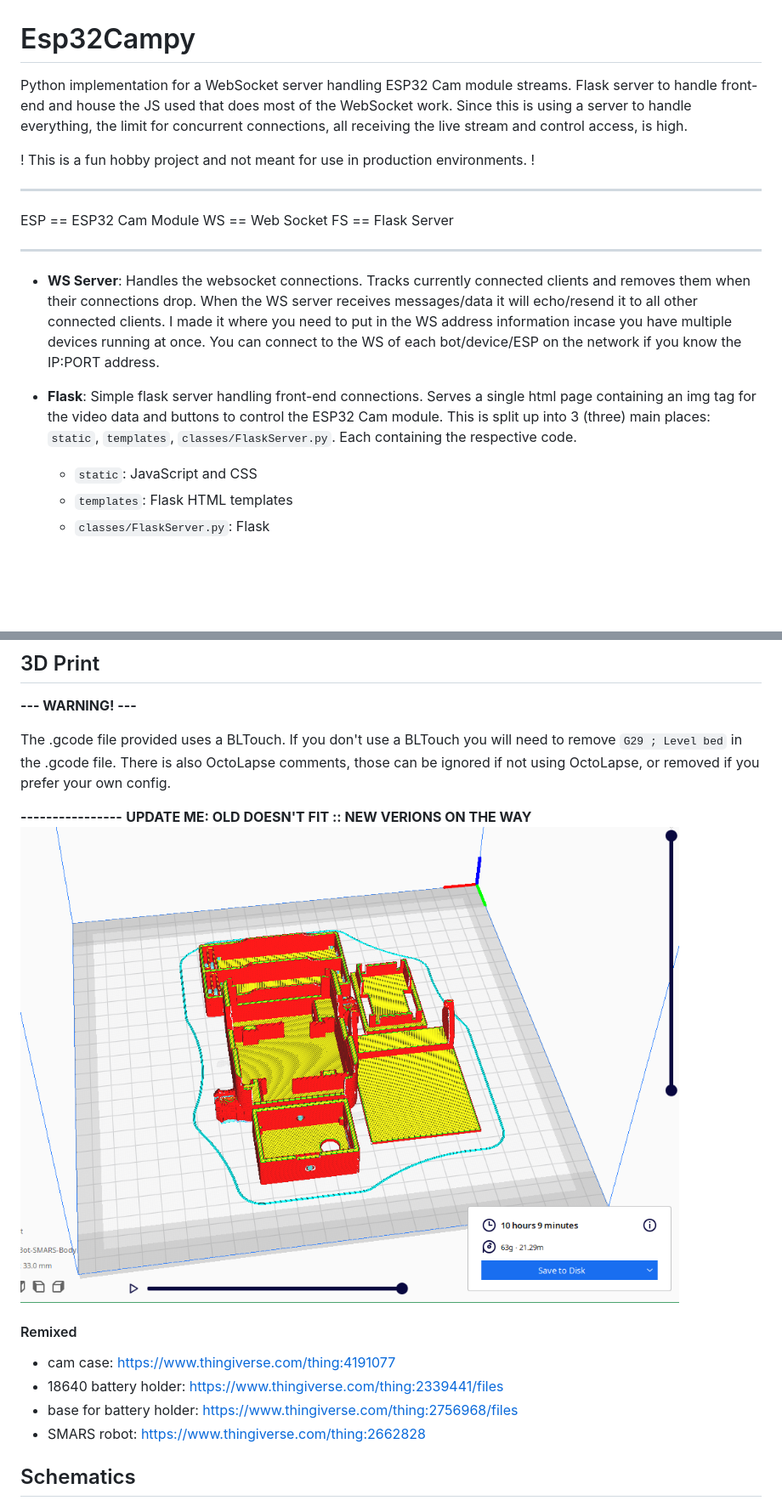
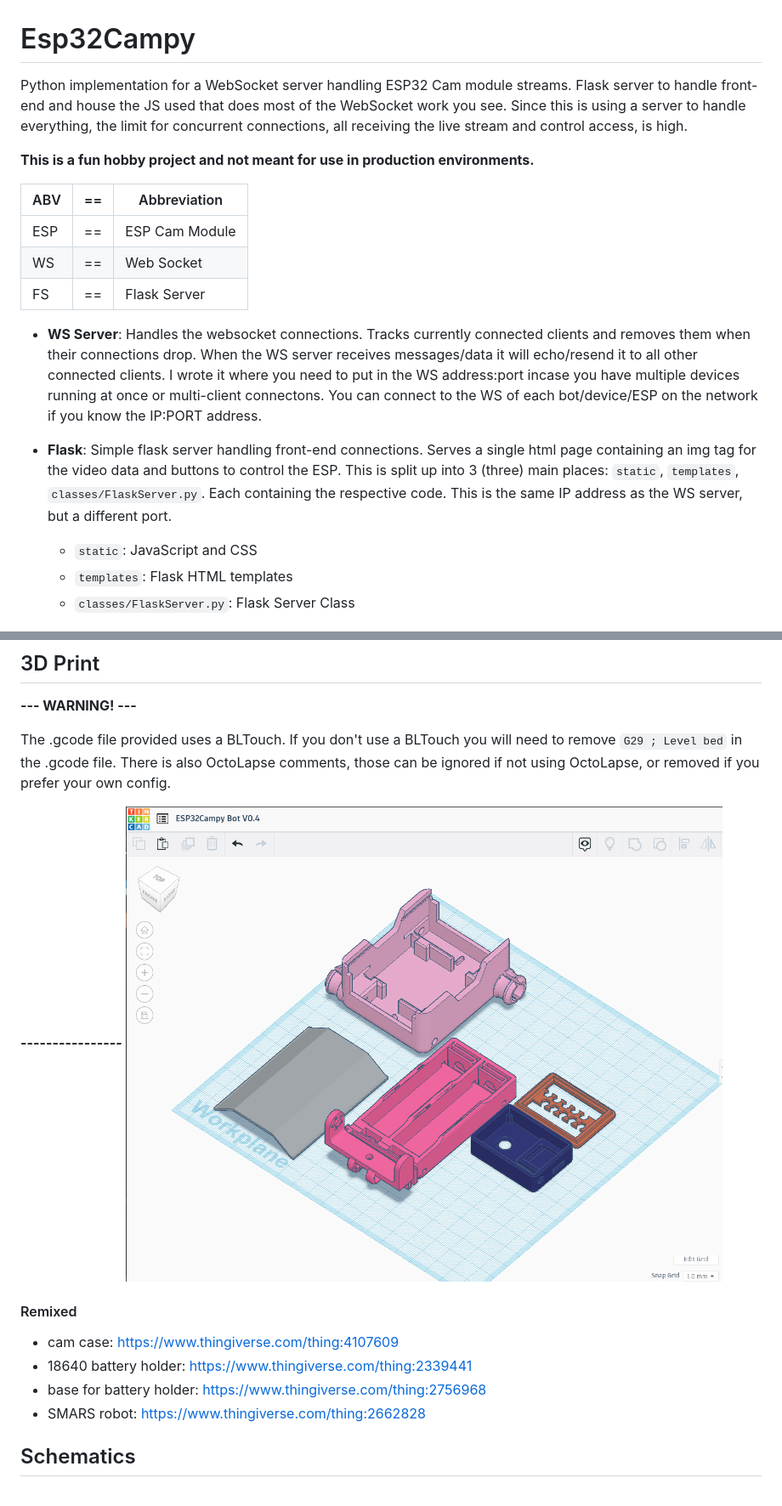
Before and after one commit to techb/Esp32Campy, a Markdown page: README.md, 2 parts joined by grey strips. Shown: that part at 85% size. GitHub-like rendering; blank space fills up the shorter version.

Commit message:
develop :: I need to go to bed

```diff
--- a/README.md
+++ b/README.md
@@ -1,21 +1,21 @@
 # Esp32Campy
-Python implementation for a WebSocket server handling ESP32 Cam module streams. Flask server to handle front-end and house the JS used that does most of the WebSocket work. Since this is using a server to handle everything, the limit for concurrent connections, all receiving the live stream and control access, is high.
+Python implementation for a WebSocket server handling ESP32 Cam module streams. Flask server to handle front-end and house the JS used that does most of the WebSocket work you see. Since this is using a server to handle everything, the limit for concurrent connections, all receiving the live stream and control access, is high.
 
-! This is a fun hobby project and not meant for use in production environments. !
+**This is a fun hobby project and not meant for use in production environments.**
 
----
 
-ESP == ESP32 Cam Module
-WS == Web Socket
-FS == Flask Server
+| ABV | == | Abbreviation |
+|-----|---|----------------|
+| ESP | == | ESP Cam Module |
+| WS  | == | Web Socket     |
+| FS  | == | Flask Server   |
 
----
 
-- **WS Server**: Handles the websocket connections. Tracks currently connected clients and removes them when their connections drop. When the WS server receives  messages/data it will echo/resend it to all other connected clients. I made it where you need to put in the WS address information incase you have multiple devices running at once. You can connect to the WS of each bot/device/ESP on the network if you know the IP:PORT address.
+- **WS Server**: Handles the websocket connections. Tracks currently connected clients and removes them when their connections drop. When the WS server receives  messages/data it will echo/resend it to all other connected clients. I wrote it where you need to put in the WS address:port incase you have multiple devices running at once or multi-client connectons. You can connect to the WS of each bot/device/ESP on the network if you know the IP:PORT address.
 
-- **Flask**: Simple flask server handling front-end connections. Serves a single html page containing an img tag for the video data and buttons to control the ESP32 Cam module. This is split up into 3 (three) main places: `static`, `templates`, `classes/FlaskServer.py`. Each containing the respective code.
+- **Flask**: Simple flask server handling front-end connections. Serves a single html page containing an img tag for the video data and buttons to control the ESP. This is split up into 3 (three) main places: `static`, `templates`, `classes/FlaskServer.py`. Each containing the respective code. This is the same IP address as the WS server, but a different port.
   - `static`: JavaScript and CSS
   - `templates`: Flask HTML templates
-  - `classes/FlaskServer.py`: Flask
+  - `classes/FlaskServer.py`: Flask Server Class
 
 ![Screenshot 1](READMEFILES/img/splash-page.png)
@@ -51,14 +51,14 @@ If you don't use a BLTouch you will need to remove `G29 ; Level bed` in the .gco
 There is also OctoLapse comments, those can be ignored if not using OctoLapse, or removed if you prefer your own config.
 
 **----------------**
-**UPDATE ME: OLD DOESN'T FIT :: NEW VERIONS ON THE WAY**
-![stl preview 10 hours](3DPrint/Slice-Screenshot.png)
+![stl preview 10 hours](READMEFILES/img/new-design-3d.png)
 
 #### Remixed
-- cam case: https://www.thingiverse.com/thing:4191077
-- 18640 battery holder: https://www.thingiverse.com/thing:2339441/files
-- base for battery holder: https://www.thingiverse.com/thing:2756968/files
+- cam case: https://www.thingiverse.com/thing:4107609
+- 18640 battery holder: https://www.thingiverse.com/thing:2339441
+- base for battery holder: https://www.thingiverse.com/thing:2756968
 - SMARS robot: https://www.thingiverse.com/thing:2662828
+
 
 ## Schematics
 EasyEDA somehow did not save my project... This is the only thing I have from it currently. It is simple enough though. H-Bridge for the motors, voltage regulation, and some optional stuff to make programming easier but not needed (set up for the next project teehee).
```
Also changed, not shown: other parts of README.md (+4 -3 lines), READMEFILES/img/connecting.gif (added), READMEFILES/img/new-connecting.png (added), READMEFILES/img/new-working-screenshot.png (added), 1 other file.
